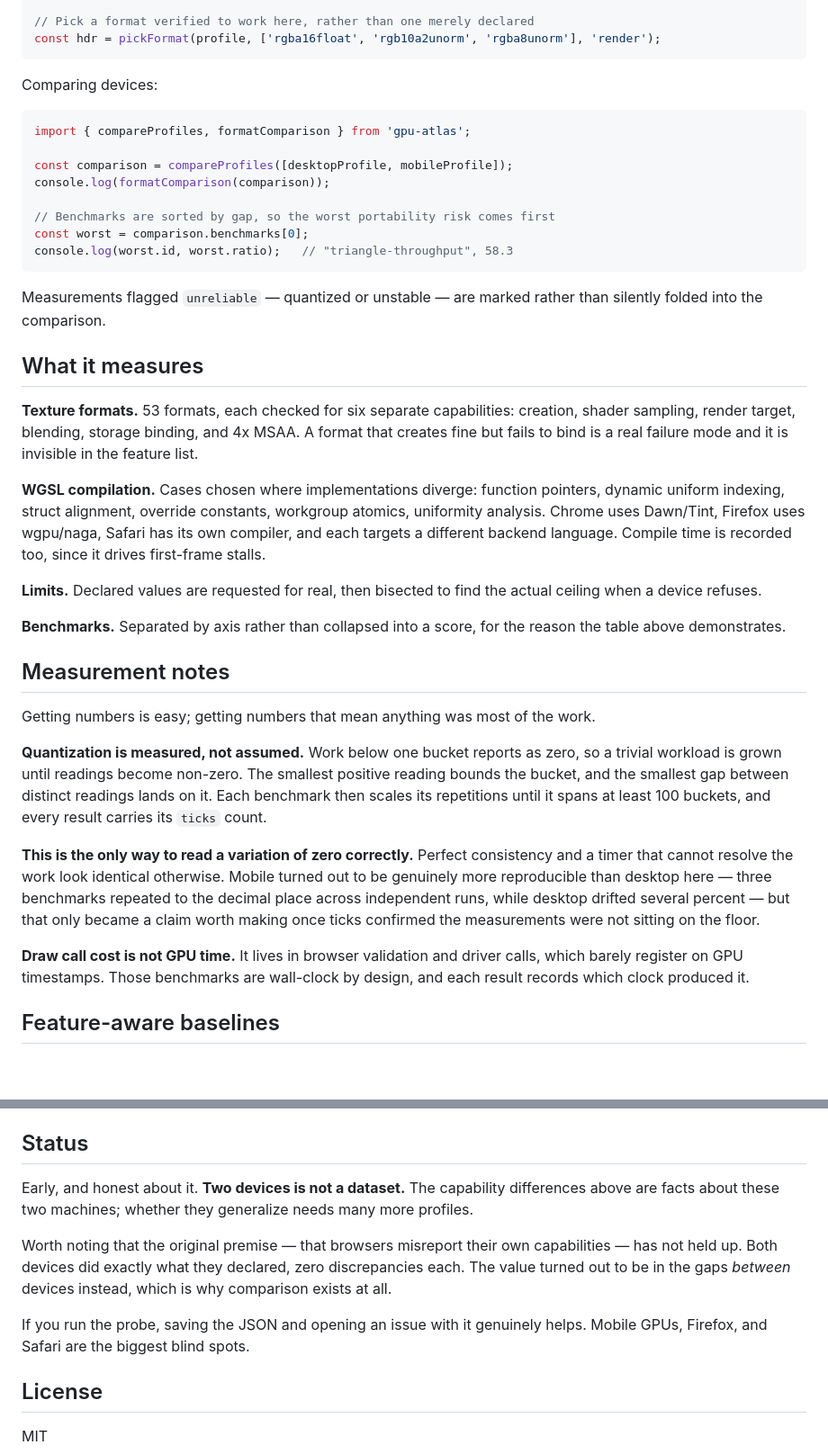
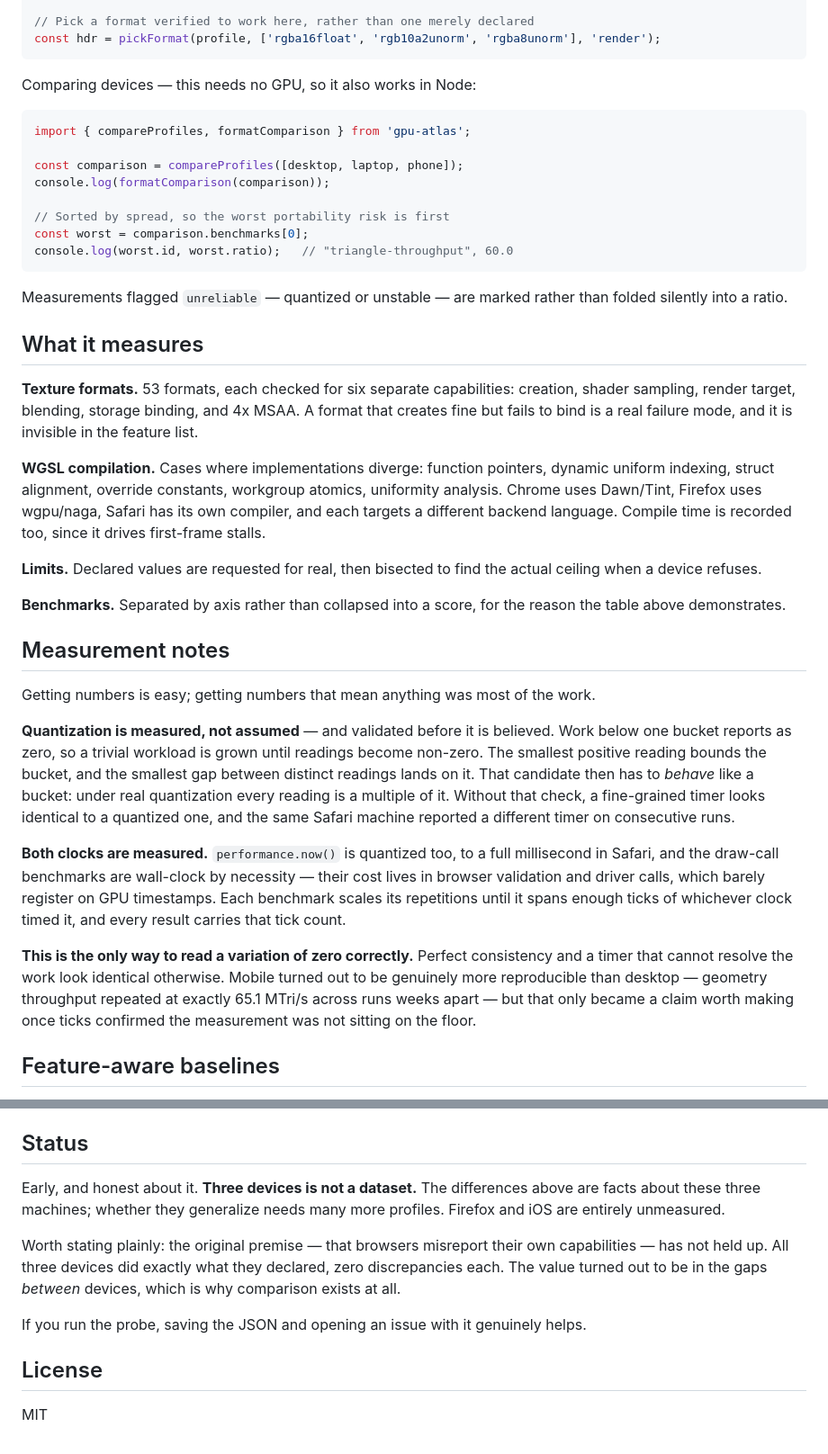
Before and after one commit to ahnminjae08043-glitch/gpu-atlas, a Markdown page: README.md, 2 parts joined by grey strips. Shown at 90% size. Rendered like a GitHub page; blank space fills up the shorter version.

````diff
--- a/README.md
+++ b/README.md
@@ -77,34 +112,34 @@ for (const issue of breakingIssues(profile)) {
 const hdr = pickFormat(profile, ['rgba16float', 'rgb10a2unorm', 'rgba8unorm'], 'render');
 ```
 
-Comparing devices:
+Comparing devices — this needs no GPU, so it also works in Node:
 
 ```js
 import { compareProfiles, formatComparison } from 'gpu-atlas';
 
-const comparison = compareProfiles([desktopProfile, mobileProfile]);
+const comparison = compareProfiles([desktop, laptop, phone]);
 console.log(formatComparison(comparison));
 
-// Benchmarks are sorted by gap, so the worst portability risk comes first
+// Sorted by spread, so the worst portability risk is first
 const worst = comparison.benchmarks[0];
-console.log(worst.id, worst.ratio);   // "triangle-throughput", 58.3
+console.log(worst.id, worst.ratio);   // "triangle-throughput", 60.0
 ```
 
 Measurements flagged `unreliable` — quantized or unstable — are marked rather
-than silently folded into the comparison.
+than folded silently into a ratio.
 
 ## What it measures
 
 **Texture formats.** 53 formats, each checked for six separate capabilities:
 creation, shader sampling, render target, blending, storage binding, and 4x
-MSAA. A format that creates fine but fails to bind is a real failure mode and it
-is invisible in the feature list.
+MSAA. A format that creates fine but fails to bind is a real failure mode, and
+it is invisible in the feature list.
 
-**WGSL compilation.** Cases chosen where implementations diverge: function
-pointers, dynamic uniform indexing, struct alignment, override constants,
-workgroup atomics, uniformity analysis. Chrome uses Dawn/Tint, Firefox uses
-wgpu/naga, Safari has its own compiler, and each targets a different backend
-language. Compile time is recorded too, since it drives first-frame stalls.
+**WGSL compilation.** Cases where implementations diverge: function pointers,
+dynamic uniform indexing, struct alignment, override constants, workgroup
+atomics, uniformity analysis. Chrome uses Dawn/Tint, Firefox uses wgpu/naga,
+Safari has its own compiler, and each targets a different backend language.
+Compile time is recorded too, since it drives first-frame stalls.
 
 **Limits.** Declared values are requested for real, then bisected to find the
 actual ceiling when a device refuses.
@@ -116,22 +151,26 @@ reason the table above demonstrates.
 
 Getting numbers is easy; getting numbers that mean anything was most of the work.
 
-**Quantization is measured, not assumed.** Work below one bucket reports as
-zero, so a trivial workload is grown until readings become non-zero. The
-smallest positive reading bounds the bucket, and the smallest gap between
-distinct readings lands on it. Each benchmark then scales its repetitions until
-it spans at least 100 buckets, and every result carries its `ticks` count.
+**Quantization is measured, not assumed** — and validated before it is believed.
+Work below one bucket reports as zero, so a trivial workload is grown until
+readings become non-zero. The smallest positive reading bounds the bucket, and
+the smallest gap between distinct readings lands on it. That candidate then has
+to *behave* like a bucket: under real quantization every reading is a multiple
+of it. Without that check, a fine-grained timer looks identical to a quantized
+one, and the same Safari machine reported a different timer on consecutive runs.
+
+**Both clocks are measured.** `performance.now()` is quantized too, to a full
+millisecond in Safari, and the draw-call benchmarks are wall-clock by necessity
+— their cost lives in browser validation and driver calls, which barely register
+on GPU timestamps. Each benchmark scales its repetitions until it spans enough
+ticks of whichever clock timed it, and every result carries that tick count.
 
 **This is the only way to read a variation of zero correctly.** Perfect
 consistency and a timer that cannot resolve the work look identical otherwise.
-Mobile turned out to be genuinely more reproducible than desktop here — three
-benchmarks repeated to the decimal place across independent runs, while desktop
-drifted several percent — but that only became a claim worth making once ticks
-confirmed the measurements were not sitting on the floor.
-
-**Draw call cost is not GPU time.** It lives in browser validation and driver
-calls, which barely register on GPU timestamps. Those benchmarks are wall-clock
-by design, and each result records which clock produced it.
+Mobile turned out to be genuinely more reproducible than desktop — geometry
+throughput repeated at exactly 65.1 MTri/s across runs weeks apart — but that
+only became a claim worth making once ticks confirmed the measurement was not
+sitting on the floor.
 
 ## Feature-aware baselines
 
@@ -152,17 +191,17 @@ device declares before comparing. What survives is genuine divergence.
 
 ## Status
 
-Early, and honest about it. **Two devices is not a dataset.** The capability
-differences above are facts about these two machines; whether they generalize
-needs many more profiles.
+Early, and honest about it. **Three devices is not a dataset.** The differences
+above are facts about these three machines; whether they generalize needs many
+more profiles. Firefox and iOS are entirely unmeasured.
 
-Worth noting that the original premise — that browsers misreport their own
-capabilities — has not held up. Both devices did exactly what they declared,
-zero discrepancies each. The value turned out to be in the gaps *between*
-devices instead, which is why comparison exists at all.
+Worth stating plainly: the original premise — that browsers misreport their own
+capabilities — has not held up. All three devices did exactly what they
+declared, zero discrepancies each. The value turned out to be in the gaps
+*between* devices, which is why comparison exists at all.
 
 If you run the probe, saving the JSON and opening an issue with it genuinely
-helps. Mobile GPUs, Firefox, and Safari are the biggest blind spots.
+helps.
 
 ## License
 
````
Also changed, not shown: other parts of README.md (+69 -34 lines).
